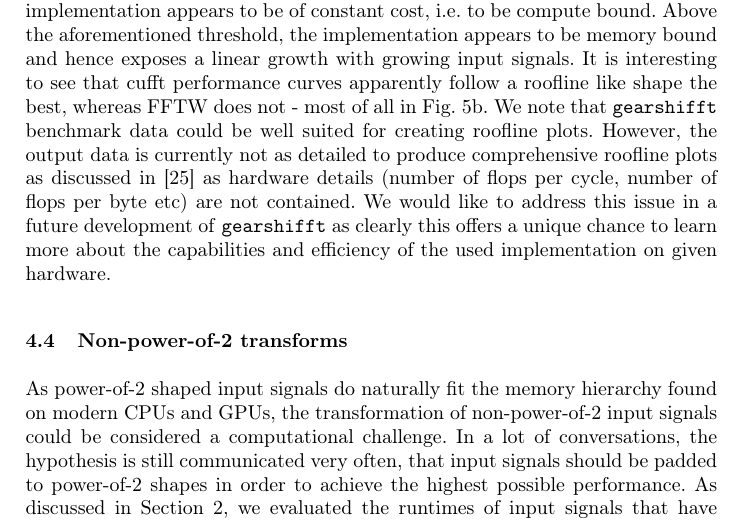
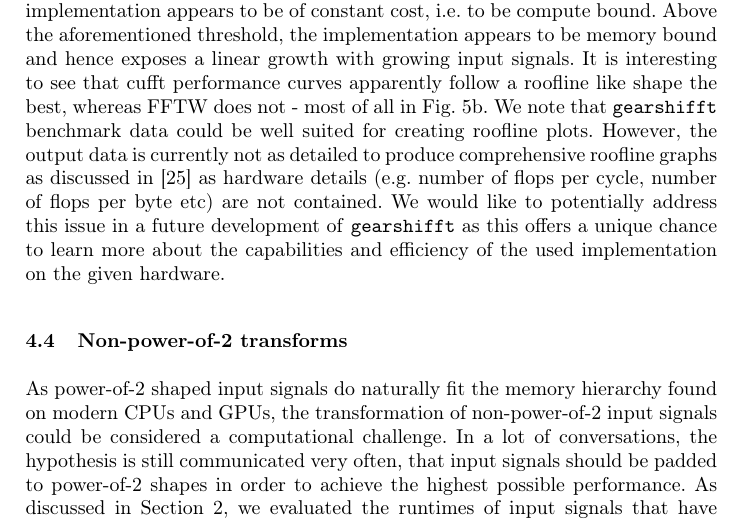
Before and after one commit to psteinb/gearshifft_publication, a LaTeX thesis (gearshifft.tex, which reads results.tex): part of page 17 of 23, cut so that both start at the same text. Compiled offline with pdfLaTeX.

Commit message:
downgraded future plans for gearshifft

```diff
--- a/results.tex
+++ b/results.tex
@@ -123,8 +123,7 @@ The last section finished by discussing a design artifact, that the FFTW authors
 
 \cref{fig:r2c_fwd} shows the runtime spent for computing the forward FFT for real single precision input data. This illustration is a direct measure for the quality of the implmentation and the hardware underneath. For the 3D case in \cref{fig:r2c_fwd_a}, we see that at the time of writing, FFTW on a double socket Haswell Intel Xeon E5 CPU provides very compelling performance if the input data is not larger than \SI{1}{\mebi\byte}. Above this limit, the GPU implementations offer a clear advantage by up to one order of magnitude. The current Pascal generation GPUs used with cuFFT provide the best performance, which does not come by surprise as both cards are equipped with GDDR5X or HBM2 memory which are clearly beneficial for an operation that yields low computational complexity such as the FFT. In the 1D case of \cref{fig:r2c_fwd_b}, the same observations must be made with even more certainty. The cross-over of FFTW and the GPU libraries occurs at an earlier point of \SI{64}{\kibi\byte}.
 
-Another observation in \cref{fig:r2c_fwd_a} is that the general structure of the runtime curves of GPU FFT implemetations follows an inverse roofline curve \cite{williams2009roofline}, that is for input signals smaller than the roofline turning point at \SI{1}{\mebi\byte} the FFT implementation appears to be of constant cost, i.e. to be compute bound. Above the aforementioned threshold, the implementation appears to be memory bound and hence exposes a linear growth with growing input signals. It is interesting to see that cufft performance curves apparently follow a roofline like shape the best, whereas FFTW does not - most of all in \cref{fig:r2c_fwd_b}.
-We note that \gearshifft{} benchmark data could be well suited for creating roofline plots. However, the output data is currently not as detailed to produce comprehensive roofline plots as discussed in \cite{ofenbeck2014applying} as hardware details (number of flops per cycle, number of flops per byte etc) are not contained. We would like to address this issue in a future development of \gearshifft{} as clearly this offers a unique chance to learn more about the capabilities and efficiency of the used implementation on given hardware.
+Another observation in \cref{fig:r2c_fwd_a} is that the general structure of the runtime curves of GPU FFT implemetations follows an inverse roofline curve \cite{williams2009roofline}, that is for input signals smaller than the roofline turning point at \SI{1}{\mebi\byte} the FFT implementation appears to be of constant cost, i.e. to be compute bound. Above the aforementioned threshold, the implementation appears to be memory bound and hence exposes a linear growth with growing input signals. It is interesting to see that cufft performance curves apparently follow a roofline like shape the best, whereas FFTW does not - most of all in \cref{fig:r2c_fwd_b}.  We note that \gearshifft{} benchmark data could be well suited for creating roofline plots. However, the output data is currently not as detailed to produce comprehensive roofline graphs as discussed in \cite{ofenbeck2014applying} as hardware details (e.g. number of flops per cycle, number of flops per byte etc) are not contained. We would like to potentially address this issue in a future development of \gearshifft{} as this offers a unique chance to learn more about the capabilities and efficiency of the used implementation on the given hardware.
 
 \subsection{Non-power-of-2 transforms}
 \label{ssec:nonpowerof2}
```
